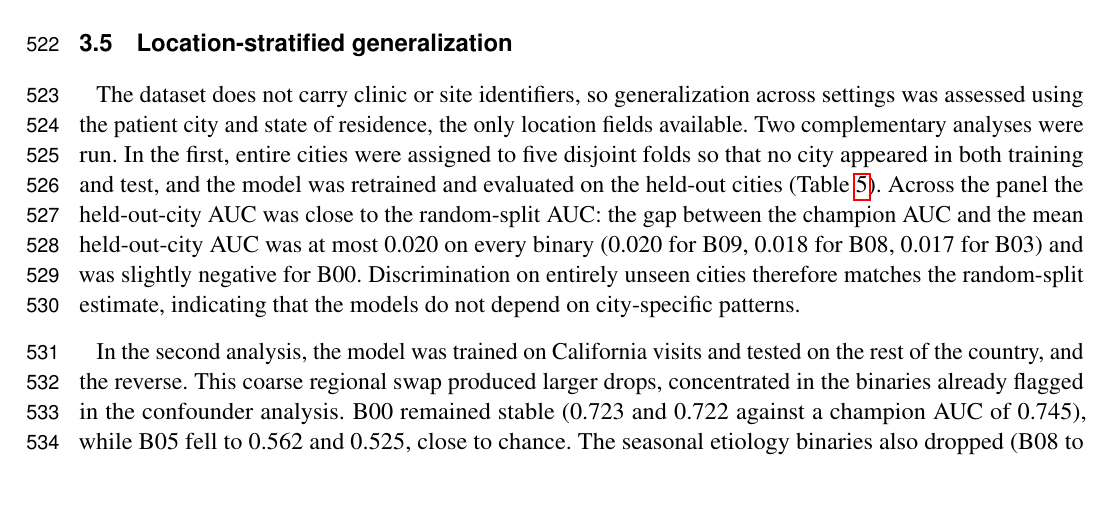
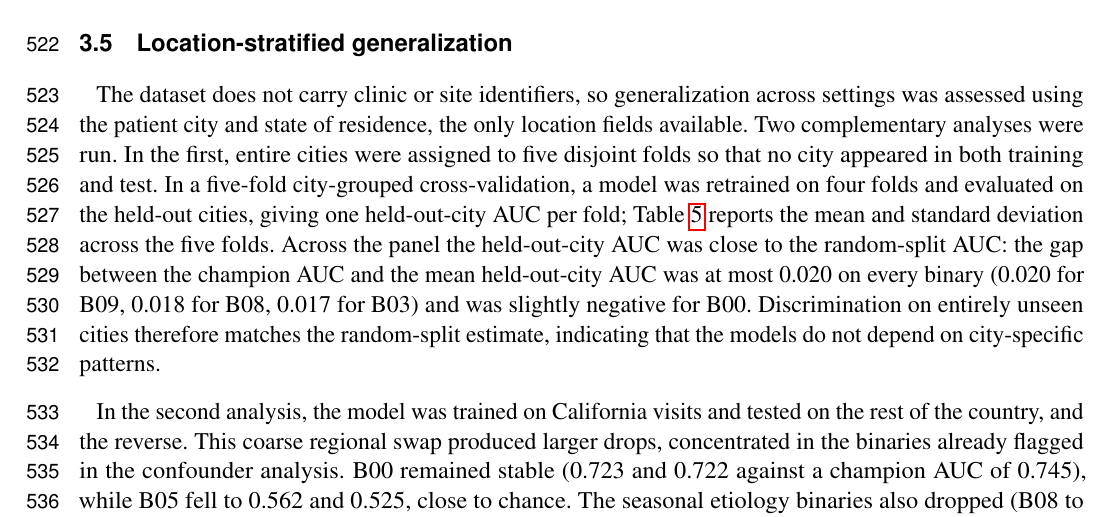
Before and after one commit to vjsravi/frontiers-2026-paper, a LaTeX document (frontiers.tex): part of page 14 of 33, cut so that both start at the same text, the shorter picture padded with empty space. Compiled offline with pdfLaTeX.

Commit message:
Revision item 4 follow-up: clarify held-out-city mean/SD is over five folds
Make explicit in the prose that the city-grouped holdout is a five-fold
city-grouped cross-validation (one held-out-city AUC per fold), so the
table's mean and SD are across folds, not within the single fixed test set.

Co-Authored-By: Claude Opus 4.8 (1M context) <noreply@anthropic.com>

```diff
--- a/frontiers.tex
+++ b/frontiers.tex
@@ -312,7 +312,7 @@ Second, the models do not behave as a recording-length or speech-density proxy.
 \subsection{Location-stratified generalization}
 \label{sec:results-location}
 
-The dataset does not carry clinic or site identifiers, so generalization across settings was assessed using the patient city and state of residence, the only location fields available. Two complementary analyses were run. In the first, entire cities were assigned to five disjoint folds so that no city appeared in both training and test, and the model was retrained and evaluated on the held-out cities (Table~\ref{tab:location_loco}). Across the panel the held-out-city AUC was close to the random-split AUC: the gap between the champion AUC and the mean held-out-city AUC was at most 0.020 on every binary (0.020 for B09, 0.018 for B08, 0.017 for B03) and was slightly negative for B00. Discrimination on entirely unseen cities therefore matches the random-split estimate, indicating that the models do not depend on city-specific patterns.
+The dataset does not carry clinic or site identifiers, so generalization across settings was assessed using the patient city and state of residence, the only location fields available. Two complementary analyses were run. In the first, entire cities were assigned to five disjoint folds so that no city appeared in both training and test. In a five-fold city-grouped cross-validation, a model was retrained on four folds and evaluated on the held-out cities, giving one held-out-city AUC per fold; Table~\ref{tab:location_loco} reports the mean and standard deviation across the five folds. Across the panel the held-out-city AUC was close to the random-split AUC: the gap between the champion AUC and the mean held-out-city AUC was at most 0.020 on every binary (0.020 for B09, 0.018 for B08, 0.017 for B03) and was slightly negative for B00. Discrimination on entirely unseen cities therefore matches the random-split estimate, indicating that the models do not depend on city-specific patterns.
 
 In the second analysis, the model was trained on California visits and tested on the rest of the country, and the reverse. This coarse regional swap produced larger drops, concentrated in the binaries already flagged in the confounder analysis. B00 remained stable (0.723 and 0.722 against a champion AUC of 0.745), while B05 fell to 0.562 and 0.525, close to chance. The seasonal etiology binaries also dropped (B08 to 0.610 and 0.617, B09 to 0.640 and 0.669, B10 to 0.644 and 0.664). Per-city stratified AUC, reported in the supplementary material, showed the same pattern: the visit-weighted within-city AUC was close to the overall AUC for most binaries but lower for B05 (0.569 versus 0.629). The California-versus-rest results and the per-site stratified AUC are reported in full in the supplementary material.
 
```
